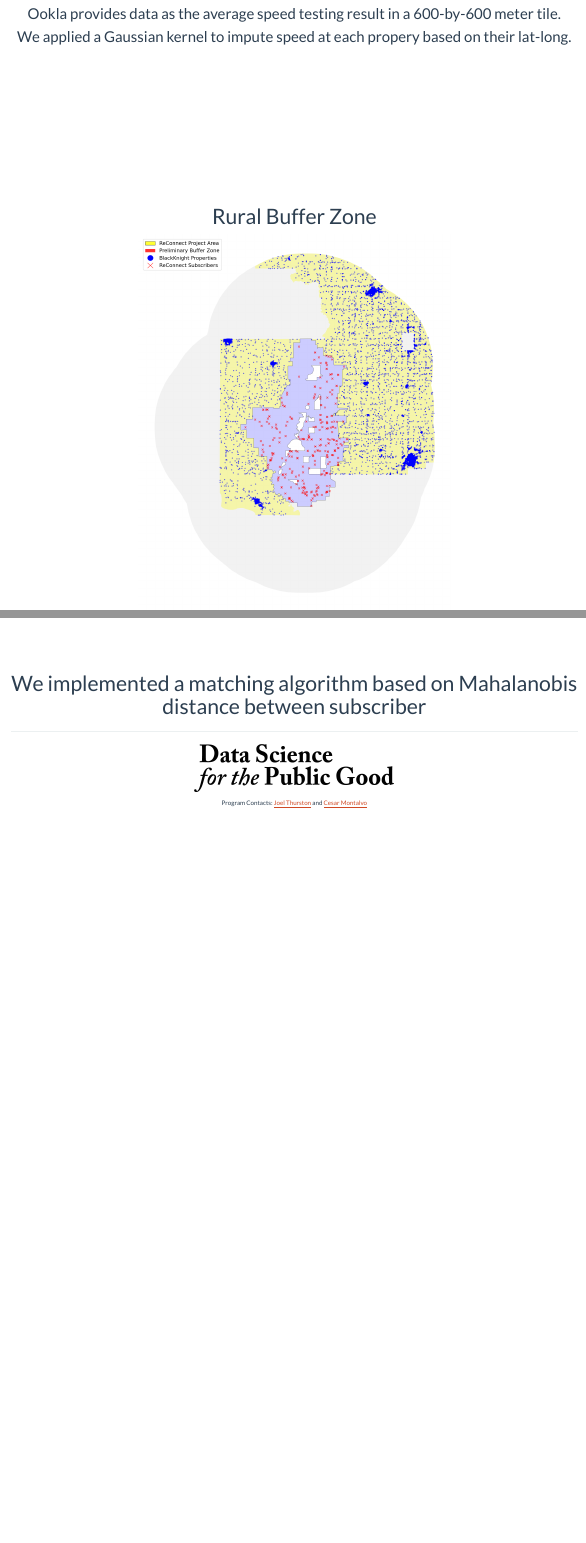
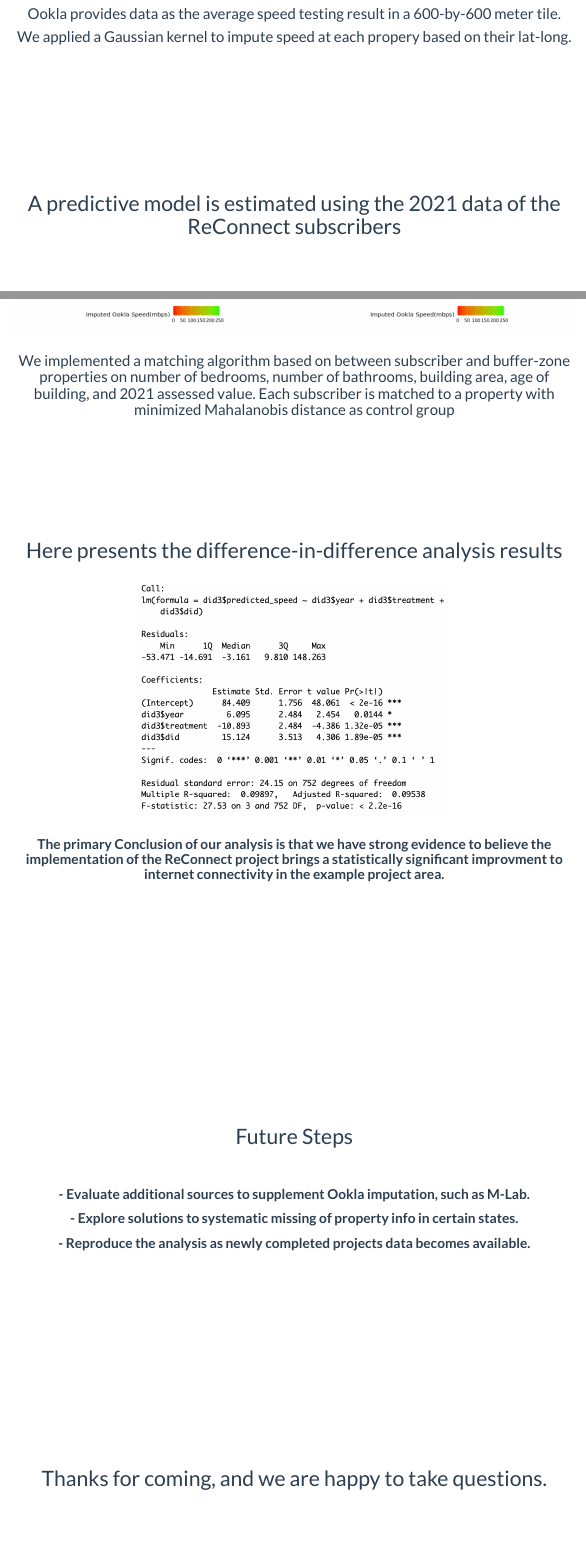
Before and after one commit to DSPG-Young-Scholars-Program/dspg23_broadband_website, an R Markdown document (src/web/presentation.Rmd): the page in a window 1100 px wide, from 3890 px down, and a second part further down, joined at a grey line. Rendered offline with R 4.5, knitr and Pandoc, with nearby package versions.

Commit message:
finalizing presentation; missing predictive model

```diff
--- a/src/web/presentation.Rmd
+++ b/src/web/presentation.Rmd
@@ -160,3 +160,5 @@ h1, h2, h3, h4, h5 {
 <br>
 <br>
 <br>
+
+# A predictive model is estimated using the 2021 data of the ReConnect subscribers
@@ -184,4 +203,83 @@ h1, h2, h3, h4, h5 {
+### We implemented a matching algorithm based on between subscriber and buffer-zone properties on number of bedrooms, number of bathrooms, building area, age of building, and 2021 assessed value. Each subscriber is matched to a property with minimized Mahalanobis distance as control group
+
+<br>
+<br>
+<br>
+<br>
+<br>
+<br>
+<br>
+<br>
+
+# Here presents the difference-in-difference analysis results
+<br>
+<center>
+<img src="img/didreg.png" width="500" />
+</center>
+<br>
+
+## The primary Conclusion of our analysis is that we have strong evidence to believe the implementation of the ReConnect project brings a statistically significant improvment to internet connectivity in the example project area.
+
+<br>
+<br>
+<br>
+<br>
+<br>
+<br>
+<br>
+<br>
+<br>
+<br>
+<br>
+<br>
+<br>
+<br>
+<br>
+<br>
+<br>
+
+# Future Steps
+<br>
+<br>
+
+## - Evaluate additional sources to supplement Ookla imputation, such as M-Lab.
+## - Explore solutions to systematic missing of property info in certain states.
+## - Reproduce the analysis as newly completed projects data becomes available.
+
+<br>
+<br>
+<br>
+<br>
+<br>
+<br>
+<br>
+<br>
+<br>
+<br>
+<br>
+<br>
+<br>
+<br>
+<br>
 
 
+# Thanks for coming, and we are happy to take questions.
 
-# We implemented a matching algorithm based on Mahalanobis distance between subscriber
+<br>
+<br>
+<br>
+<br>
+<br>
+<br>
+<br>
+<br>
+<br>
+<br>
+<br>
+<br>
+<br>
+<br>
+<br>
+<br>
+<br>
+<br>
```
Also changed, not shown: src/web/did.Rmd (+1 -0 lines), src/web/presentation.Rmd (19 more changed lines), 2 other files.
